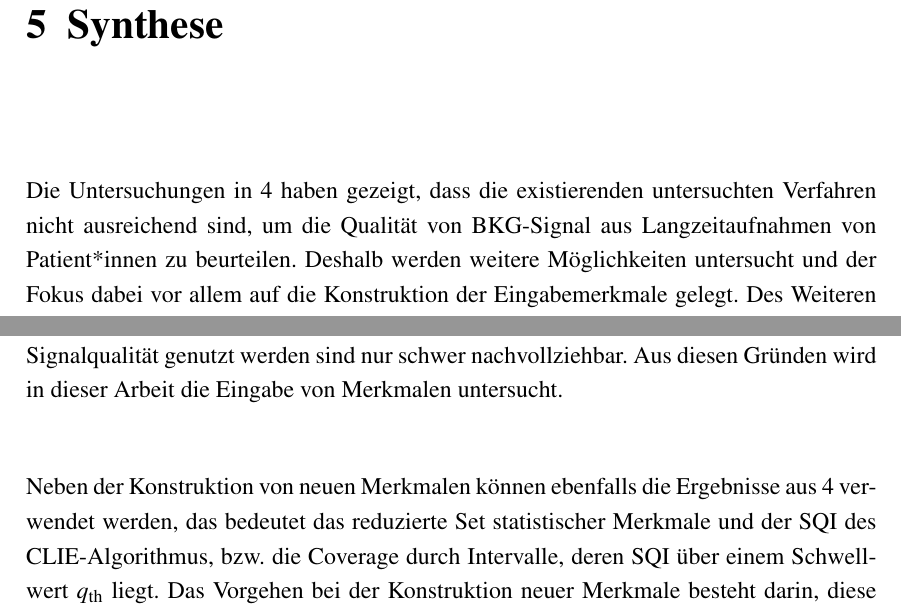
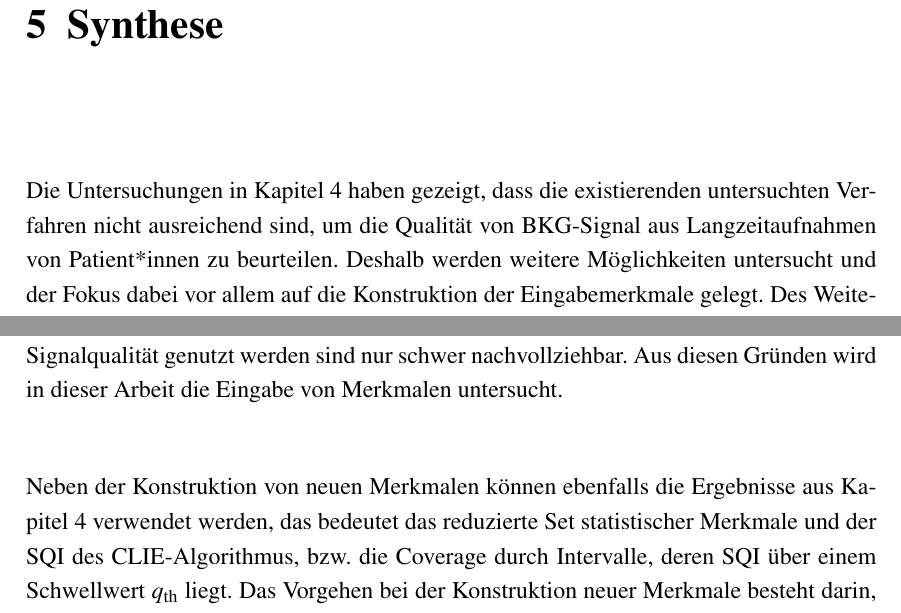
Before and after one commit to Zianor/Bachelorarbeit, a LaTeX thesis (Thesis/000arbeit.tex, which reads Thesis/doc/105eigenes.tex): two parts of page 59 of 67, joined at a grey line, cut so that both start at the same text. Compiled offline with pdfLaTeX.

Commit message:
Thesis: minor fixes

```diff
--- a/Thesis/doc/105eigenes.tex
+++ b/Thesis/doc/105eigenes.tex
@@ -1,12 +1,12 @@
 \chapter{Synthese}
 
-Die Untersuchungen in \ref{analyse} haben gezeigt, dass die existierenden untersuchten Verfahren nicht ausreichend sind, um die Qualität von \ac{BKG}-Signal aus Langzeitaufnahmen von Patient*innen zu beurteilen. Deshalb werden weitere Möglichkeiten untersucht und der Fokus dabei vor allem auf die Konstruktion der Eingabemerkmale gelegt. Des Weiteren wird der Einfluss der Segmentlänge und des Schwellwerts von $E\textsubscript{HR}$ analysiert. Dafür wird eine Auswahl gängiger Modelle maschinellen Lernens verwendet.
+Die Untersuchungen in Kapitel \ref{analyse} haben gezeigt, dass die existierenden untersuchten Verfahren nicht ausreichend sind, um die Qualität von \ac{BKG}-Signal aus Langzeitaufnahmen von Patient*innen zu beurteilen. Deshalb werden weitere Möglichkeiten untersucht und der Fokus dabei vor allem auf die Konstruktion der Eingabemerkmale gelegt. Des Weiteren wird der Einfluss der Segmentlänge und des Schwellwerts von $E\textsubscript{HR}$ analysiert. Dafür wird eine Auswahl gängiger Modelle maschinellen Lernens verwendet.
 
 \section{Merkmalskonstruktion}
 
 Grundsätzlich muss zwischen zwei Eingabeformen unterschieden werden: Der bisher betrachteten Eingabe von Merkmalen und die Eingabe des Signals selbst. Letzteres hat den Vorteil, dass keine Informationen verloren gehen können. Allerdings ist das Training so sehr rechen- und damit auch zeitaufwändig und die Merkmale, die zur Beurteilung der Signalqualität genutzt werden sind nur schwer nachvollziehbar. Aus diesen Gründen wird in dieser Arbeit die Eingabe von Merkmalen untersucht.
 
-Neben der Konstruktion von neuen Merkmalen können ebenfalls die Ergebnisse aus \ref{analyse} verwendet werden, das bedeutet das reduzierte Set statistischer Merkmale und der \ac{SQI} des \ac{CLIE}-Algorithmus, bzw. die Coverage durch Intervalle, deren \ac{SQI} über einem Schwellwert $q\textsubscript{th}$ liegt. Das Vorgehen bei der Konstruktion neuer Merkmale besteht darin, diese zunächst zu sammeln und anschließend zu untersuchen, Zusammenhänge zu ermitteln und mit den gewonnenen Erkenntnisse die Merkmale zu reduzieren und in Relation zueinander zu setzen.
+Neben der Konstruktion von neuen Merkmalen können ebenfalls die Ergebnisse aus Kapitel \ref{analyse} verwendet werden, das bedeutet das reduzierte Set statistischer Merkmale und der \ac{SQI} des \ac{CLIE}-Algorithmus, bzw. die Coverage durch Intervalle, deren \ac{SQI} über einem Schwellwert $q\textsubscript{th}$ liegt. Das Vorgehen bei der Konstruktion neuer Merkmale besteht darin, diese zunächst zu sammeln und anschließend zu untersuchen, Zusammenhänge zu ermitteln und mit den gewonnenen Erkenntnisse die Merkmale zu reduzieren und in Relation zueinander zu setzen.
 
 
 \section{Explorative Datenanalyse}
```
Also changed, not shown: Thesis/doc/103messdaten.tex (+2 -2 lines), Thesis/doc/104existierendeVerfahren.tex (+1 -1 lines), Thesis/000arbeit.pdf.
